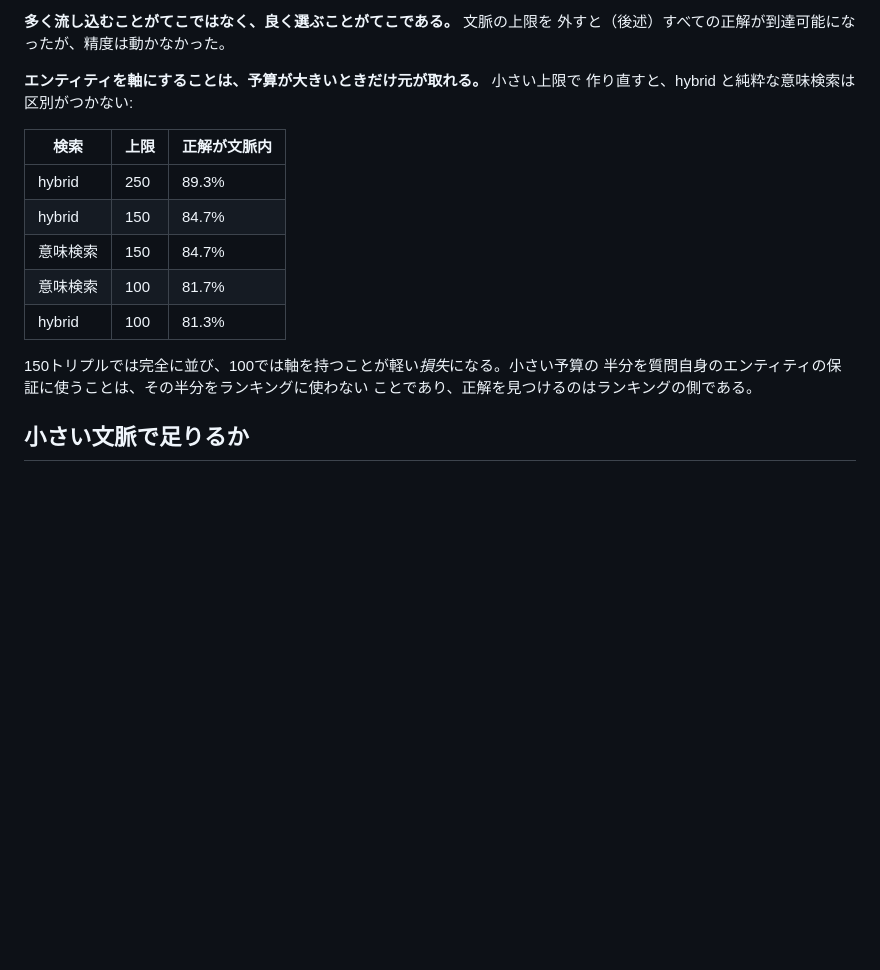
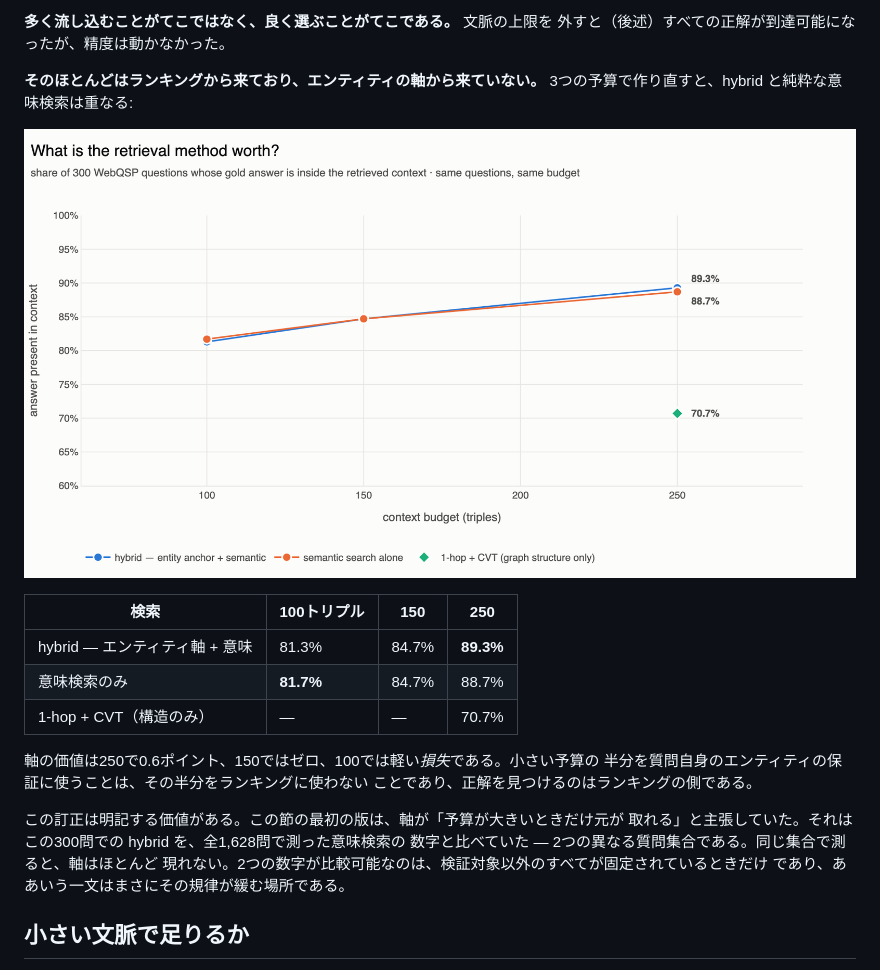
Before and after one commit to RyutoYoda/trikedb, a Markdown page: benchmarks/README_jp.md, the part around the change. Drawn GitHub-style; pictures changed too: benchmarks/retrieval.png (added); blank space fills up the shorter version.

```diff
--- a/benchmarks/README_jp.md
+++ b/benchmarks/README_jp.md
@@ -151,20 +151,26 @@ API キーは、名前も付けられず安定もしない。
 **多く流し込むことがてこではなく、良く選ぶことがてこである。** 文脈の上限を
 外すと（後述）すべての正解が到達可能になったが、精度は動かなかった。
 
-**エンティティを軸にすることは、予算が大きいときだけ元が取れる。** 小さい上限で
-作り直すと、hybrid と純粋な意味検索は区別がつかない:
+**そのほとんどはランキングから来ており、エンティティの軸から来ていない。**
+3つの予算で作り直すと、hybrid と純粋な意味検索は重なる:
 
-| 検索 | 上限 | 正解が文脈内 |
-|---|---|---|
-| hybrid | 250 | 89.3% |
-| hybrid | 150 | 84.7% |
-| 意味検索 | 150 | 84.7% |
-| 意味検索 | 100 | 81.7% |
-| hybrid | 100 | 81.3% |
+![予算に対する到達率](retrieval.png)
 
-150トリプルでは完全に並び、100では軸を持つことが軽い*損失*になる。小さい予算の
+| 検索 | 100トリプル | 150 | 250 |
+|---|---|---|---|
+| hybrid — エンティティ軸 + 意味 | 81.3% | 84.7% | **89.3%** |
+| 意味検索のみ | **81.7%** | 84.7% | 88.7% |
+| 1-hop + CVT（構造のみ） | — | — | 70.7% |
+
+軸の価値は250で0.6ポイント、150ではゼロ、100では軽い*損失*である。小さい予算の
 半分を質問自身のエンティティの保証に使うことは、その半分をランキングに使わない
 ことであり、正解を見つけるのはランキングの側である。
+
+この訂正は明記する価値がある。この節の最初の版は、軸が「予算が大きいときだけ元が
+取れる」と主張していた。それはこの300問での hybrid を、全1,628問で測った意味検索の
+数字と比べていた — 2つの異なる質問集合である。同じ集合で測ると、軸はほとんど
+現れない。2つの数字が比較可能なのは、検証対象以外のすべてが固定されているときだけ
+であり、ああいう一文はまさにその規律が緩む場所である。
 
 ## 小さい文脈で足りるか
 
```
Also changed, not shown: benchmarks/README.md (+20 -12 lines), benchmarks/README_zh.md (+18 -11 lines), 2 other files.
